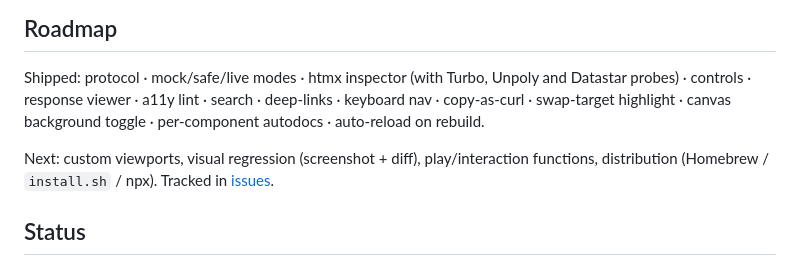
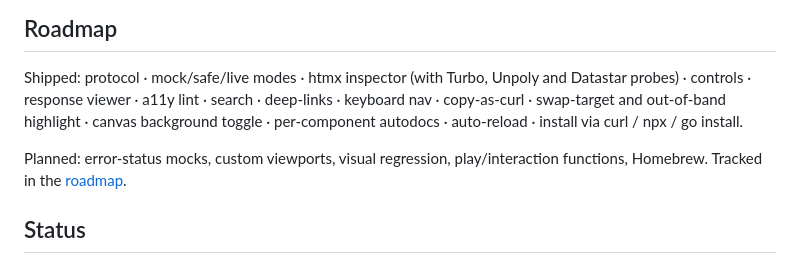
Before and after one commit to Aejkatappaja/swapbook, a Markdown page: README.md, the part around the change. GitHub-like rendering.

Commit message:
docs: point roadmap at the roadmap label, mark distribution shipped

```diff
--- a/README.md
+++ b/README.md
@@ -255,12 +255,13 @@ The [protocol spec](SPEC.md) documents the four endpoints an app implements.
 
 Shipped: protocol · mock/safe/live modes · htmx inspector (with Turbo, Unpoly and
 Datastar probes) · controls · response viewer · a11y lint · search · deep-links ·
-keyboard nav · copy-as-curl · swap-target highlight · canvas background toggle ·
-per-component autodocs · auto-reload on rebuild.
+keyboard nav · copy-as-curl · swap-target and out-of-band highlight · canvas
+background toggle · per-component autodocs · auto-reload · install via curl /
+npx / go install.
 
-Next: custom viewports, visual regression (screenshot + diff), play/interaction
-functions, distribution (Homebrew / `install.sh` / npx). Tracked in
-[issues](https://github.com/Aejkatappaja/swapbook/issues).
+Planned: error-status mocks, custom viewports, visual regression, play/interaction
+functions, Homebrew. Tracked in the
+[roadmap](https://github.com/Aejkatappaja/swapbook/labels/roadmap).
 
 ## Status
 
```
